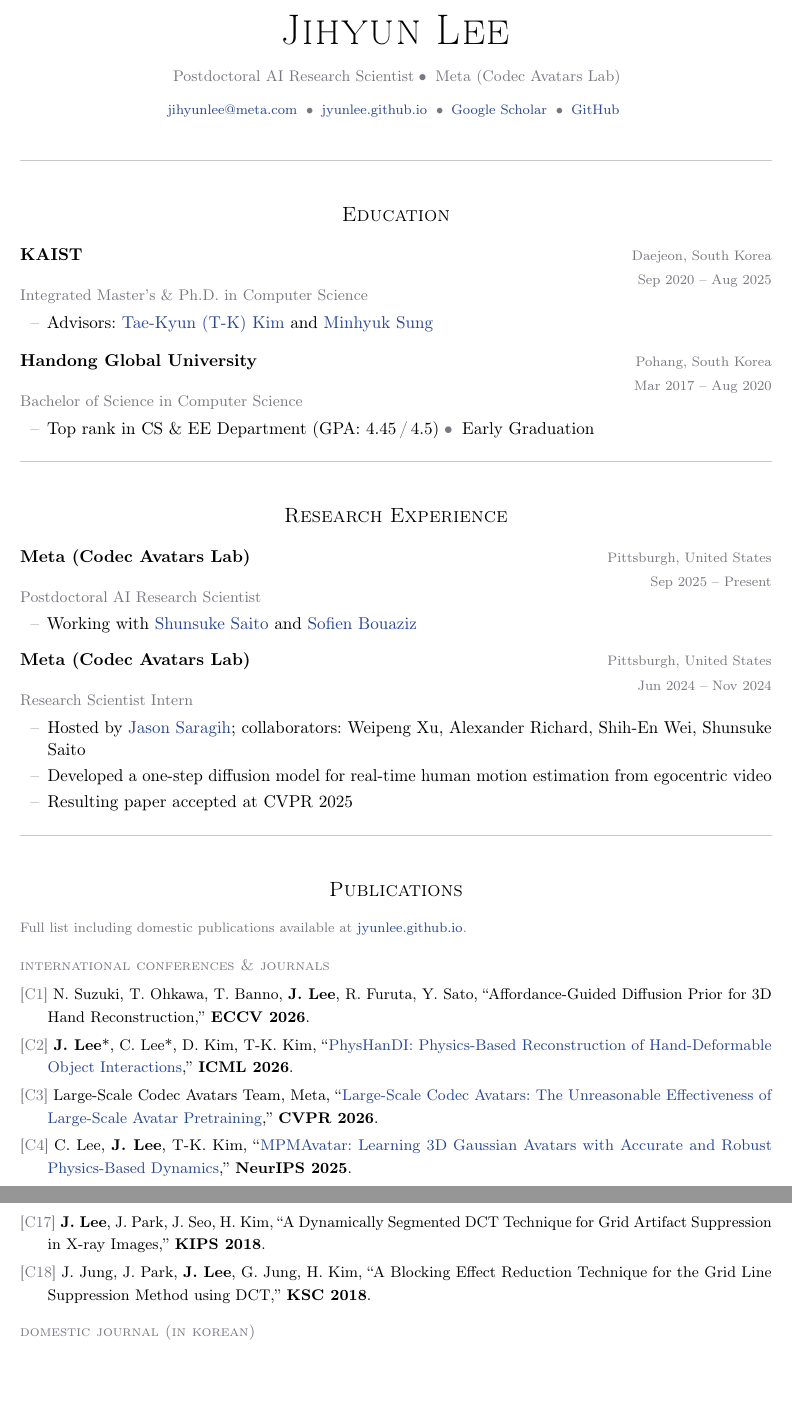
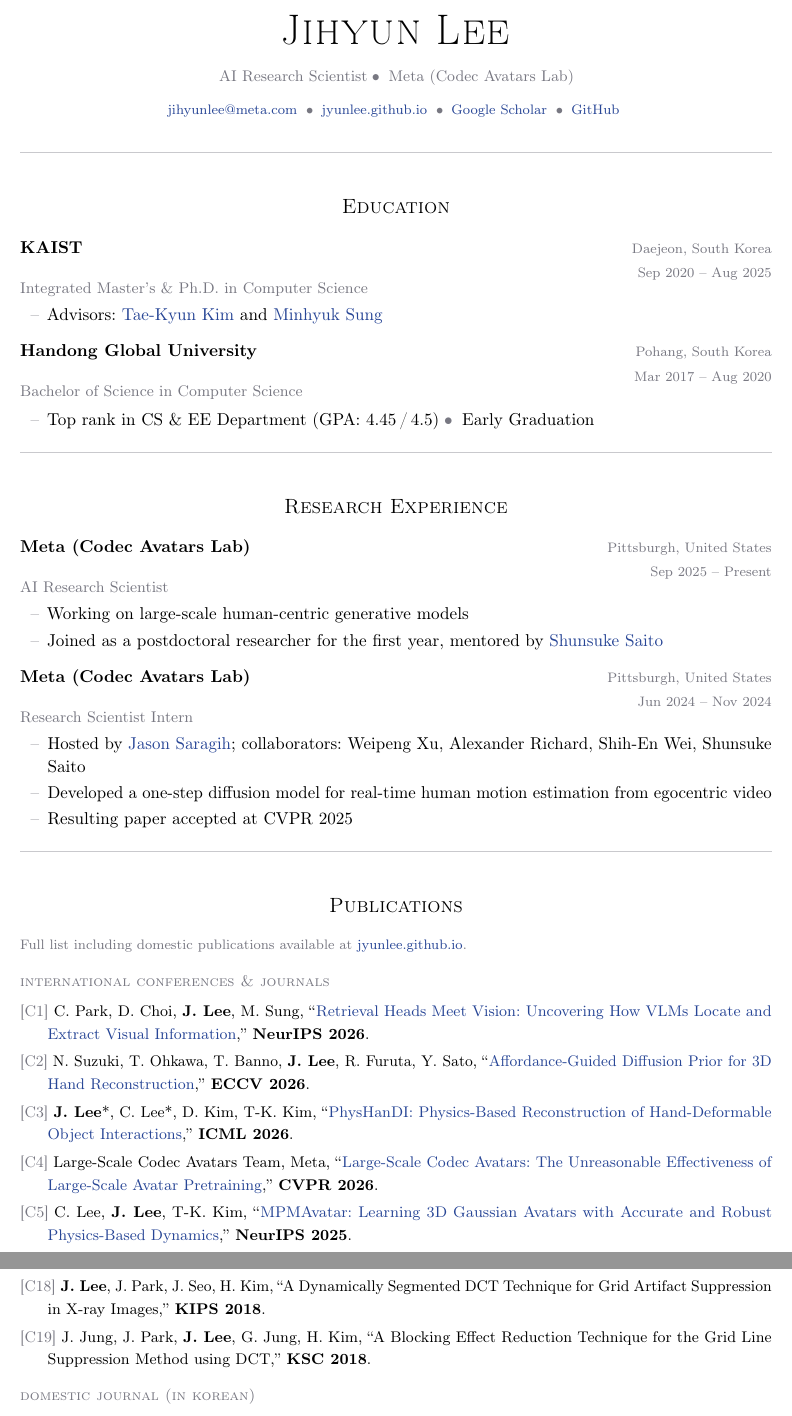
Before and after one commit to jyunlee/jyunlee.github.io, a LaTeX CV (resources/cv.tex): two parts of pages 1 and 2 of 3, joined at a grey line, cut so that both start at the same text, the shorter picture padded with empty space. Compiled offline with pdfLaTeX.

Commit message:
Update homepage bio, collaboration notice, and CV

```diff
--- a/resources/cv.tex
+++ b/resources/cv.tex
@@ -68,7 +68,7 @@
 \begin{center}
   {\fontsize{24}{28}\selectfont\scshape Jihyun Lee} \\[8pt]
   {\small\color{gray}
-    Postdoctoral AI Research Scientist\sep Meta (Codec Avatars Lab)} \\[6pt]
+    AI Research Scientist\sep Meta (Codec Avatars Lab)} \\[6pt]
   {\footnotesize\color{gray}
     \href{mailto:jihyunlee@meta.com}{jihyunlee@meta.com}
     \sep
@@ -88,7 +88,7 @@
 
 \cventry{KAIST}{Daejeon, South Korea}{Integrated Master's \& Ph.D. in Computer Science}{Sep 2020 -- Aug 2025}
 \begin{itemize}
-  \item Advisors: \href{https://sites.google.com/view/tkkim/home}{Tae-Kyun (T-K) Kim} and \href{https://mhsung.github.io/}{Minhyuk Sung}
+  \item Advisors: \href{https://sites.google.com/view/tkkim/home}{Tae-Kyun Kim} and \href{https://mhsung.github.io/}{Minhyuk Sung}
 \end{itemize}
 
 \vspace{6pt}
@@ -102,9 +102,10 @@
 \hsep
 \section{Research Experience}
 
-\cventry{Meta (Codec Avatars Lab)}{Pittsburgh, United States}{Postdoctoral AI Research Scientist}{Sep 2025 -- Present}
+\cventry{Meta (Codec Avatars Lab)}{Pittsburgh, United States}{AI Research Scientist}{Sep 2025 -- Present}
 \begin{itemize}
-  \item Working with \href{https://shunsukesaito.github.io/}{Shunsuke Saito} and \href{https://sofienbouaziz.com/}{Sofien Bouaziz}
+  \item Working on large-scale human-centric generative models
+  \item Joined as a postdoctoral researcher for the first year, mentored by \href{https://shunsukesaito.github.io/}{Shunsuke Saito}
 \end{itemize}
 
 \vspace{6pt}
@@ -125,15 +126,15 @@
 \vspace{4pt}
 \subsection{international conferences \& journals}
 
-\pub{C1}{N.\ Suzuki, T.\ Ohkawa, T.\ Banno, \textbf{J.\ Lee}, R.\ Furuta, Y.\ Sato}{Affordance-Guided Diffusion Prior for 3D Hand Reconstruction}{ECCV 2026}
+\pub{C1}{C.\ Park, D.\ Choi, \textbf{J.\ Lee}, M.\ Sung}{\href{https://visual-retrieval-heads.github.io/}{Retrieval Heads Meet Vision: Uncovering How VLMs Locate and Extract Visual Information}}{NeurIPS 2026}
 
-\pub{C2}{\textbf{J.\ Lee}*, C.\ Lee*, D.\ Kim, T-K.\ Kim}{\href{https://jyunlee.github.io/projects/physhandi/}{PhysHanDI: Physics-Based Reconstruction of Hand-Deformable Object Interactions}}{ICML 2026}
+\pub{C2}{N.\ Suzuki, T.\ Ohkawa, T.\ Banno, \textbf{J.\ Lee}, R.\ Furuta, Y.\ Sato}{\href{https://arxiv.org/pdf/2510.00506}{Affordance-Guided Diffusion Prior for 3D Hand Reconstruction}}{ECCV 2026}
 
-\pub{C3}{Large-Scale Codec Avatars Team, Meta}{\href{https://junxuan-li.github.io/lca/}{Large-Scale Codec Avatars: The Unreasonable Effectiveness of Large-Scale Avatar Pretraining}}{CVPR 2026}
+\pub{C3}{\textbf{J.\ Lee}*, C.\ Lee*, D.\ Kim, T-K.\ Kim}{\href{https://jyunlee.github.io/projects/physhandi/}{PhysHanDI: Physics-Based Reconstruction of Hand-Deformable Object Interactions}}{ICML 2026}
 
-\pub{C4}{C.\ Lee, \textbf{J.\ Lee}, T-K.\ Kim}{\href{https://kaistchangmin.github.io/MPMAvatar/}{MPMAvatar: Learning 3D Gaussian Avatars with Accurate and Robust Physics-Based Dynamics}}{NeurIPS 2025}
+\pub{C4}{Large-Scale Codec Avatars Team, Meta}{\href{https://junxuan-li.github.io/lca/}{Large-Scale Codec Avatars: The Unreasonable Effectiveness of Large-Scale Avatar Pretraining}}{CVPR 2026}
 
-\pub{C5}{Y.\ Min*, D.\ Choi*, K.\ Yeo, \textbf{J.\ Lee}, M.\ Sung}{\href{https://origen2025.github.io/}{ORIGEN: Zero-Shot 3D Orientation Grounding in Text-to-Image Generation}}{NeurIPS 2025}
+\pub{C5}{C.\ Lee, \textbf{J.\ Lee}, T-K.\ Kim}{\href{https://kaistchangmin.github.io/MPMAvatar/}{MPMAvatar: Learning 3D Gaussian Avatars with Accurate and Robust Physics-Based Dynamics}}{NeurIPS 2025}
 
-\pub{C6}{T.\ Ohkawa, \textbf{J.\ Lee}, S.\ Saito, J.\ Saragih, F.\ Prada, Y.\ Xu, S.\ Yu, R.\ Furuta, Y.\ Sato, T.\ Shiratori}{\href{https://tkhkaeio.github.io/projects/25-scgen/index.html}{Generative Modeling of Shape-Dependent Self-Contact Human Poses}}{ICCV 2025}
+\pub{C6}{Y.\ Min*, D.\ Choi*, K.\ Yeo, \textbf{J.\ Lee}, M.\ Sung}{\href{https://origen2025.github.io/}{ORIGEN: Zero-Shot 3D Orientation Grounding in Text-to-Image Generation}}{NeurIPS 2025}
 
@@ -157,11 +160,11 @@
 
 \subsection{domestic conferences (in korean)}
 
-\pub{C16}{D.\ Kim, H.\ Kim, \textbf{J.\ Lee}, J.\ Park, H.\ Kim}{Elimination of Grid Lines in the Object Boundary Area of X-ray Images}{KCC 2019}
+\pub{C17}{D.\ Kim, H.\ Kim, \textbf{J.\ Lee}, J.\ Park, H.\ Kim}{Elimination of Grid Lines in the Object Boundary Area of X-ray Images}{KCC 2019}
 
-\pub{C17}{\textbf{J.\ Lee}, J.\ Park, J.\ Seo, H.\ Kim}{A Dynamically Segmented DCT Technique for Grid Artifact Suppression in X-ray Images}{KIPS 2018}
+\pub{C18}{\textbf{J.\ Lee}, J.\ Park, J.\ Seo, H.\ Kim}{A Dynamically Segmented DCT Technique for Grid Artifact Suppression in X-ray Images}{KIPS 2018}
 
-\pub{C18}{J.\ Jung, J.\ Park, \textbf{J.\ Lee}, G.\ Jung, H.\ Kim}{A Blocking Effect Reduction Technique for the Grid Line Suppression Method using DCT}{KSC 2018}
+\pub{C19}{J.\ Jung, J.\ Park, \textbf{J.\ Lee}, G.\ Jung, H.\ Kim}{A Blocking Effect Reduction Technique for the Grid Line Suppression Method using DCT}{KSC 2018}
 
 \subsection{domestic journal (in korean)}
 
```
Also changed, not shown: resources/cv.tex (20 more changed lines), 3 other files.
